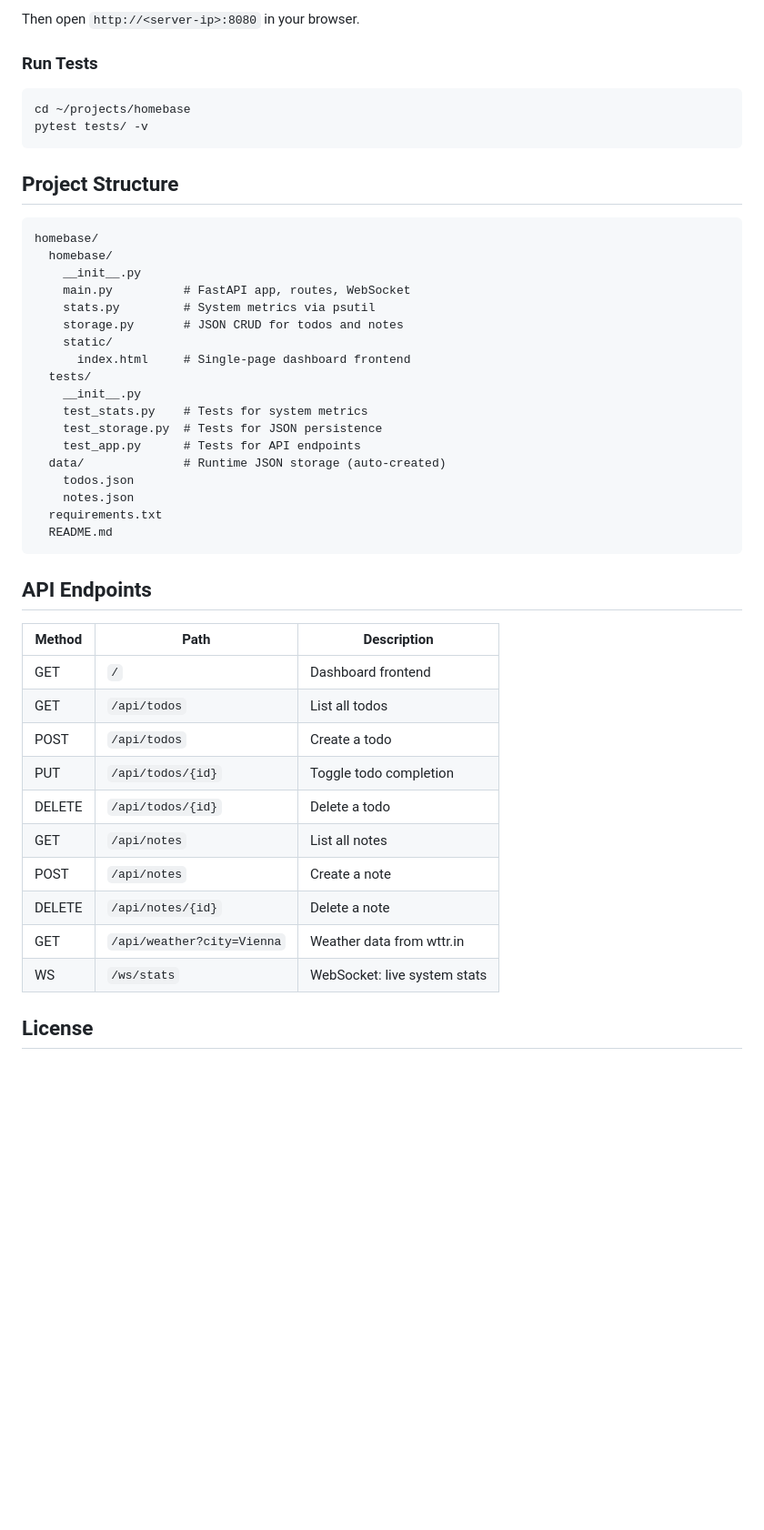
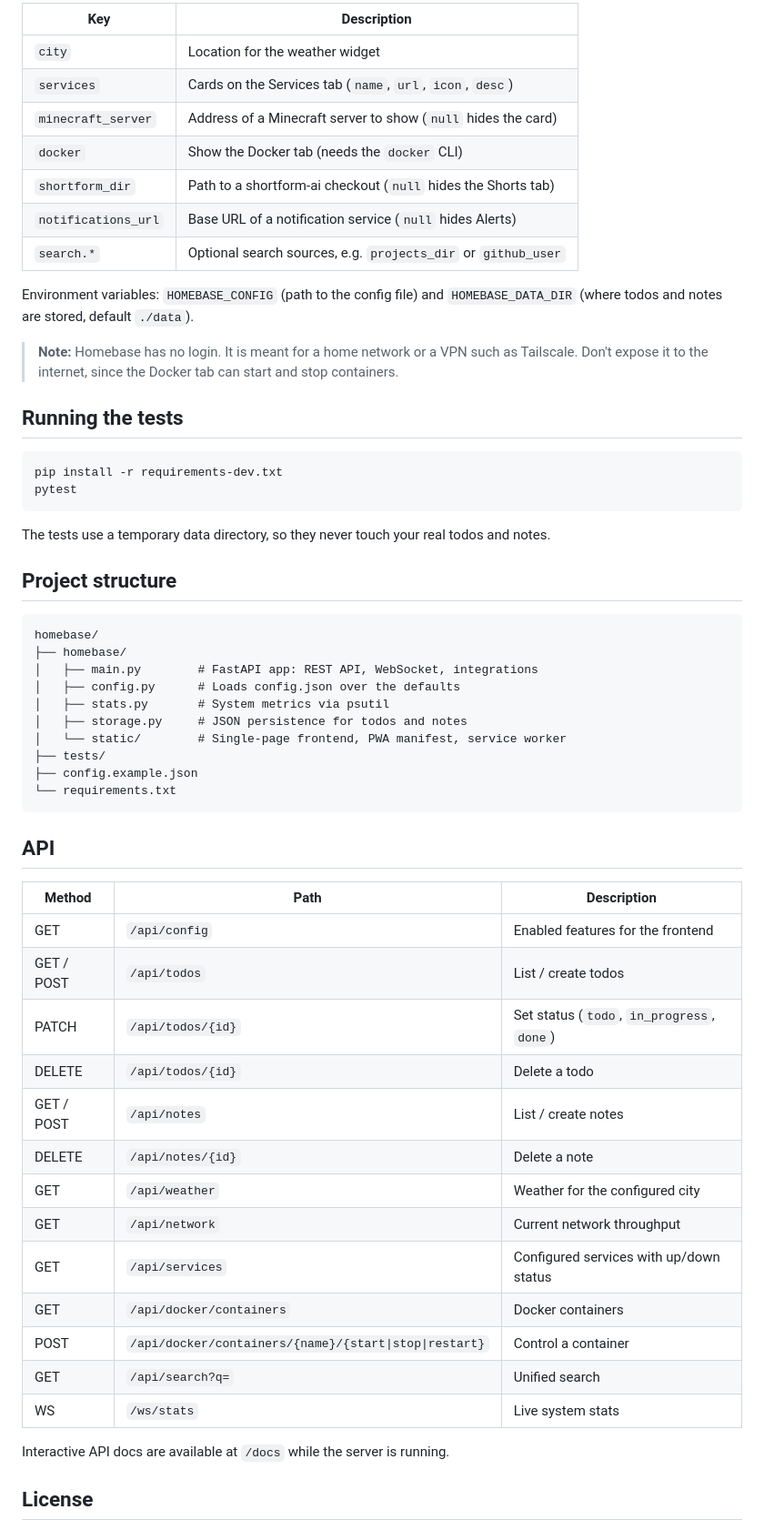
Before and after one commit to MinZziGOGOGO/homebase, a Markdown page: README.md, the part around one of its changes. Shown at 91% size. Rendered like a GitHub page; blank space fills up the shorter version.

````diff
--- a/README.md
+++ b/README.md
@@ -41,51 +51,64 @@ python -m uvicorn homebase.main:app --host 0.0.0.0 --port 8080
 ```
 
-Then open `http://<server-ip>:8080` in your browser.
+| Key | Description |
+|-----|-------------|
+| `city` | Location for the weather widget |
+| `services` | Cards on the Services tab (`name`, `url`, `icon`, `desc`) |
+| `minecraft_server` | Address of a Minecraft server to show (`null` hides the card) |
+| `docker` | Show the Docker tab (needs the `docker` CLI) |
+| `shortform_dir` | Path to a shortform-ai checkout (`null` hides the Shorts tab) |
+| `notifications_url` | Base URL of a notification service (`null` hides Alerts) |
+| `search.*` | Optional search sources, e.g. `projects_dir` or `github_user` |
 
-### Run Tests
+Environment variables: `HOMEBASE_CONFIG` (path to the config file) and `HOMEBASE_DATA_DIR`
+(where todos and notes are stored, default `./data`).
+
+> **Note:** Homebase has no login. It is meant for a home network or a VPN such as Tailscale.
+> Don't expose it to the internet, since the Docker tab can start and stop containers.
+
+## Running the tests
 
 ```bash
-cd ~/projects/homebase
-pytest tests/ -v
+pip install -r requirements-dev.txt
+pytest
 ```
 
-## Project Structure
+The tests use a temporary data directory, so they never touch your real todos and notes.
+
+## Project structure
 
 ```
 homebase/
-  homebase/
-    __init__.py
-    main.py          # FastAPI app, routes, WebSocket
-    stats.py         # System metrics via psutil
-    storage.py       # JSON CRUD for todos and notes
-    static/
-      index.html     # Single-page dashboard frontend
-  tests/
-    __init__.py
-    test_stats.py    # Tests for system metrics
-    test_storage.py  # Tests for JSON persistence
-    test_app.py      # Tests for API endpoints
-  data/              # Runtime JSON storage (auto-created)
-    todos.json
-    notes.json
-  requirements.txt
-  README.md
+├── homebase/
+│   ├── main.py        # FastAPI app: REST API, WebSocket, integrations
+│   ├── config.py      # Loads config.json over the defaults
+│   ├── stats.py       # System metrics via psutil
+│   ├── storage.py     # JSON persistence for todos and notes
+│   └── static/        # Single-page frontend, PWA manifest, service worker
+├── tests/
+├── config.example.json
+└── requirements.txt
 ```
 
-## API Endpoints
+## API
 
 | Method | Path | Description |
 |--------|------|-------------|
-| GET | `/` | Dashboard frontend |
-| GET | `/api/todos` | List all todos |
-| POST | `/api/todos` | Create a todo |
-| PUT | `/api/todos/{id}` | Toggle todo completion |
+| GET | `/api/config` | Enabled features for the frontend |
+| GET / POST | `/api/todos` | List / create todos |
+| PATCH | `/api/todos/{id}` | Set status (`todo`, `in_progress`, `done`) |
 | DELETE | `/api/todos/{id}` | Delete a todo |
-| GET | `/api/notes` | List all notes |
-| POST | `/api/notes` | Create a note |
+| GET / POST | `/api/notes` | List / create notes |
 | DELETE | `/api/notes/{id}` | Delete a note |
-| GET | `/api/weather?city=Vienna` | Weather data from wttr.in |
-| WS | `/ws/stats` | WebSocket: live system stats |
+| GET | `/api/weather` | Weather for the configured city |
+| GET | `/api/network` | Current network throughput |
+| GET | `/api/services` | Configured services with up/down status |
+| GET | `/api/docker/containers` | Docker containers |
+| POST | `/api/docker/containers/{name}/{start\|stop\|restart}` | Control a container |
+| GET | `/api/search?q=` | Unified search |
+| WS | `/ws/stats` | Live system stats |
+
+Interactive API docs are available at `/docs` while the server is running.
 
 ## License
 
````
Also changed, not shown: other parts of README.md (+36 -26 lines), REDESIGN_PLAN.md (deleted, +0 -307 lines), docs/screenshot.png (added), 15 other files.
